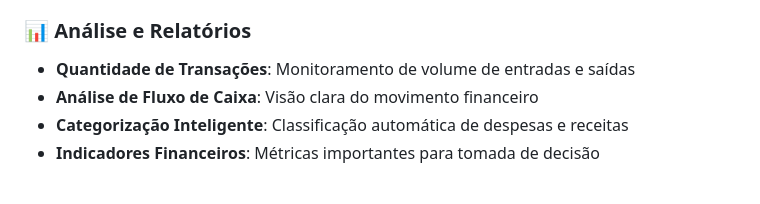
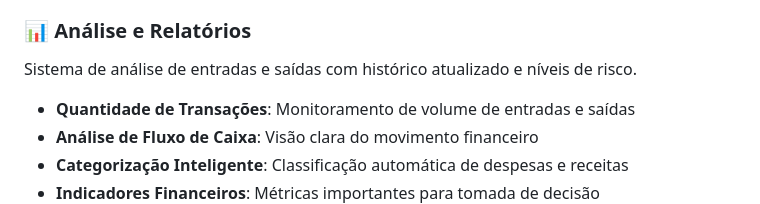
Before and after one commit to RaFeltrim/Financeiro-Master, a Markdown page: README.md, the part around the change. Drawn GitHub-style; blank space fills up the shorter version.

```diff
--- a/README.md
+++ b/README.md
@@ -22,6 +22,8 @@ O **Finance Master** é uma solução completa para gestão financeira pessoal e
 - **Níveis de Risco**: Avaliação e monitoramento da saúde financeira
 
 ### 📊 Análise e Relatórios
+
+Sistema de análise de entradas e saídas com histórico atualizado e níveis de risco.
 - **Quantidade de Transações**: Monitoramento de volume de entradas e saídas
 - **Análise de Fluxo de Caixa**: Visão clara do movimento financeiro
 - **Categorização Inteligente**: Classificação automática de despesas e receitas
```
